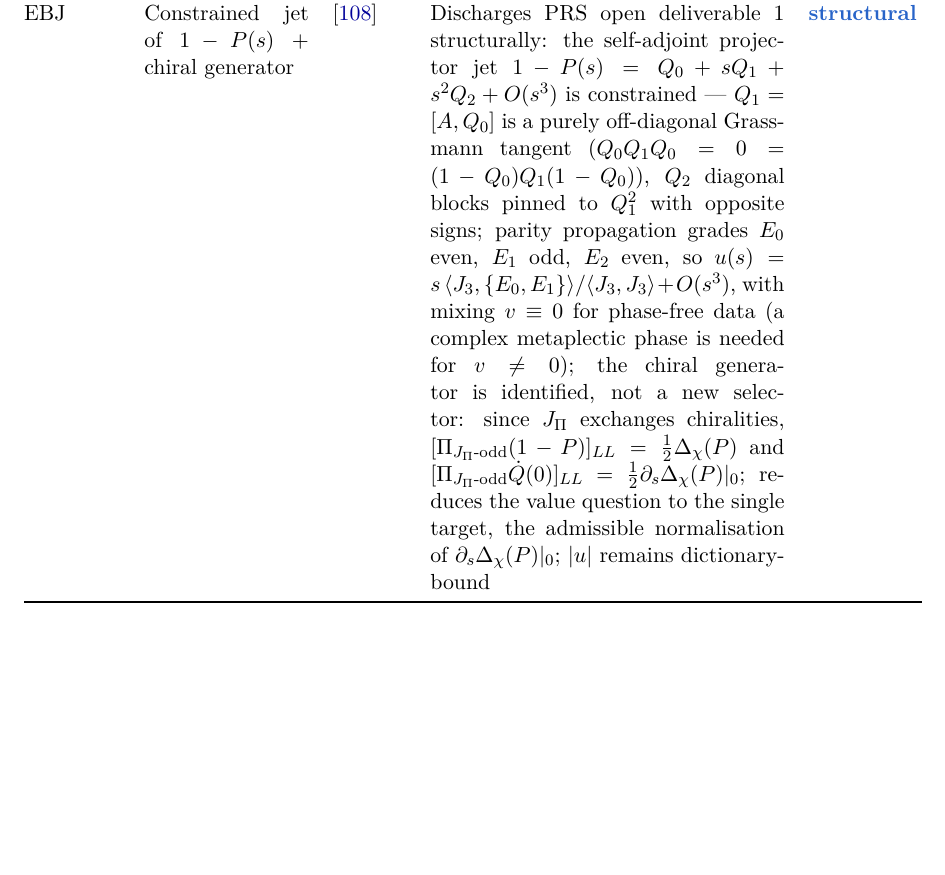
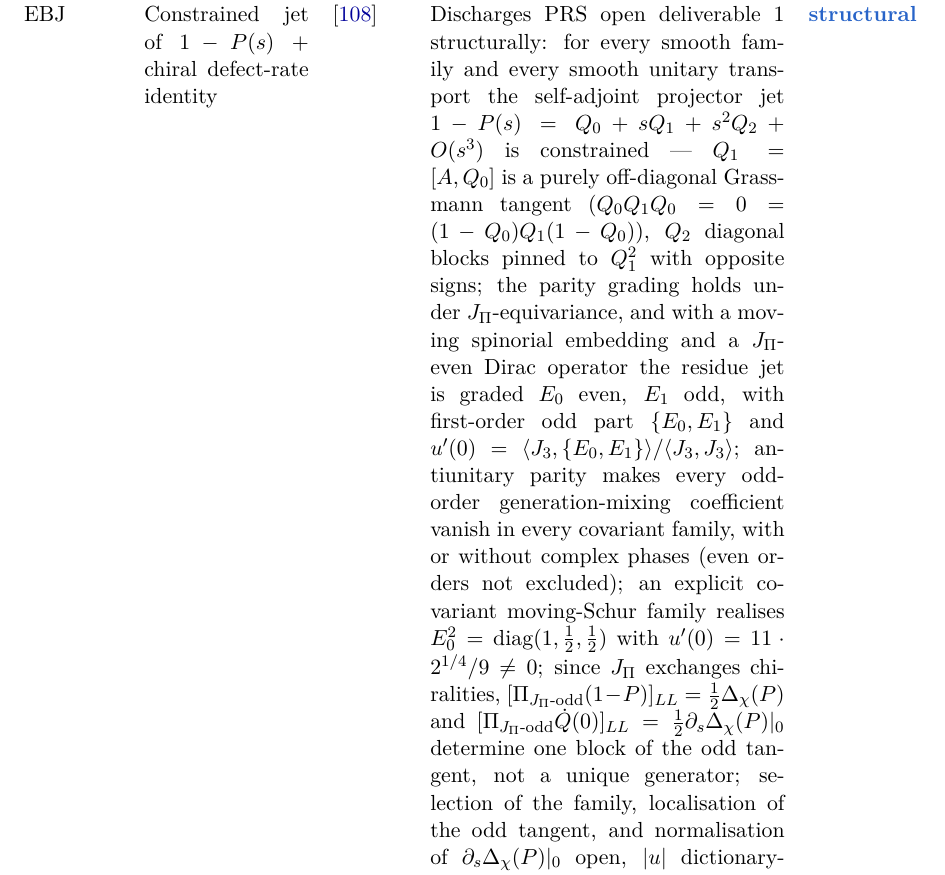
Before and after one commit to Cosmochrony/program, a LaTeX paper (tex/program.tex): part of page 42 of 69 before the commit and part of page 43 of 70 after it, cut so that both start at the same text, the shorter picture padded with empty space. Compiled offline with pdfLaTeX.

Commit message:
Registry: EBJ row restated on the published 2.0 content
General-transport jet, parity grading under equivariance, moving-embedding propagation, antiunitary vanishing of every
odd-order mixing coefficient, moving-Schur witness u'(0) = 11·2^{1/4}/9, and the LL-block defect-rate identity as one
block of the odd tangent rather than a unique generator; the phase-free mixing claim and the single-target reduction
are withdrawn.

```diff
--- a/tex/program.tex
+++ b/tex/program.tex
@@ -2812,18 +2812,22 @@ A Structural Roadmap and Paper Inventory}
       split existence/stability reduced to Lorentzian genus of $P_\chi$ in $g^{\mu\nu} = 2\eta^{\mu\nu}$;
       genus determined electric in the Schur-transverse branch ($\mu_\chi^2 < 0$, $u \neq 0$), amplitude $|u|$ open &
       \sstruct \\[3pt]
-      EBJ & Constrained jet of $1-P(s)$ + chiral generator & \cite{Beau2026ebj} &
-      Discharges PRS open deliverable~1 structurally: the self-adjoint projector jet
-      $1-P(s) = Q_0 + sQ_1 + s^2Q_2 + O(s^3)$ is constrained --- $Q_1 = [A, Q_0]$ is a purely off-diagonal Grassmann
-      tangent ($Q_0 Q_1 Q_0 = 0 = (1-Q_0)Q_1(1-Q_0)$), $Q_2$ diagonal blocks pinned to $Q_1^2$ with opposite signs;
-      parity propagation grades $E_0$ even, $E_1$ odd, $E_2$ even, so
-      $u(s) = s\,\langle J_3, \{E_0, E_1\}\rangle/\langle J_3, J_3\rangle + O(s^3)$, with mixing $v \equiv 0$ for
-      phase-free data (a complex metaplectic phase is needed for $v \neq 0$);
-      the chiral generator is identified, not a new selector: since $J_\Pi$ exchanges chiralities,
-      $[\Pi_{J_\Pi\text{-odd}}(1-P)]_{LL} = \tfrac12\Delta_\chi(P)$ and
-      $[\Pi_{J_\Pi\text{-odd}}\dot Q(0)]_{LL} = \tfrac12\partial_s\Delta_\chi(P)|_0$;
-      reduces the value question to the single target, the admissible normalisation of $\partial_s\Delta_\chi(P)|_0$;
-      $|u|$ remains dictionary-bound &
+      EBJ & Constrained jet of $1-P(s)$ + chiral defect-rate identity & \cite{Beau2026ebj} &
+      Discharges PRS open deliverable~1 structurally: for every smooth family and every smooth unitary transport the
+      self-adjoint projector jet $1-P(s) = Q_0 + sQ_1 + s^2Q_2 + O(s^3)$ is constrained --- $Q_1 = [A, Q_0]$ is a
+      purely off-diagonal Grassmann tangent ($Q_0 Q_1 Q_0 = 0 = (1-Q_0)Q_1(1-Q_0)$), $Q_2$ diagonal blocks pinned to
+      $Q_1^2$ with opposite signs; the parity grading holds under $J_\Pi$-equivariance, and with a moving spinorial
+      embedding and a $J_\Pi$-even Dirac operator the residue jet is graded $E_0$ even, $E_1$ odd, with first-order
+      odd part $\{E_0, E_1\}$ and $u'(0) = \langle J_3, \{E_0, E_1\}\rangle/\langle J_3, J_3\rangle$;
+      antiunitary parity makes every odd-order generation-mixing coefficient vanish in every covariant family, with or
+      without complex phases (even orders not excluded);
+      an explicit covariant moving-Schur family realises $E_0^2 = \mathrm{diag}(1, \tfrac12, \tfrac12)$ with
+      $u'(0) = 11 \cdot 2^{1/4}/9 \neq 0$;
+      since $J_\Pi$ exchanges chiralities, $[\Pi_{J_\Pi\text{-odd}}(1-P)]_{LL} = \tfrac12\Delta_\chi(P)$ and
+      $[\Pi_{J_\Pi\text{-odd}}\dot Q(0)]_{LL} = \tfrac12\partial_s\Delta_\chi(P)|_0$ determine one block of the odd
+      tangent, not a unique generator;
+      selection of the family, localisation of the odd tangent, and normalisation of $\partial_s\Delta_\chi(P)|_0$
+      open, $|u|$ dictionary-bound &
       \sstruct \\[3pt]
       PYL & Projected Yukawa line + generation-level assignment & \cite{Beau2026pyl} &
       Opens the mass-sector frontier, closing its first stage: the determinant line
```
